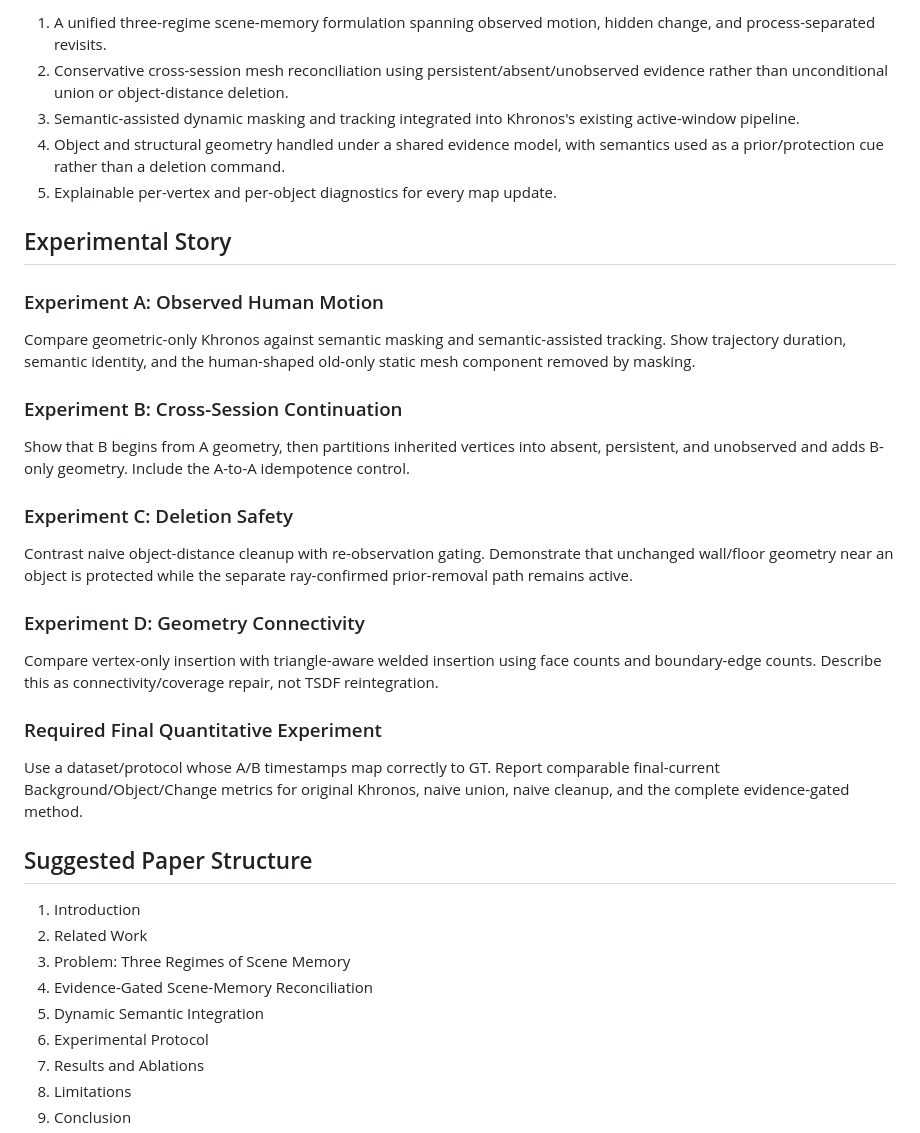
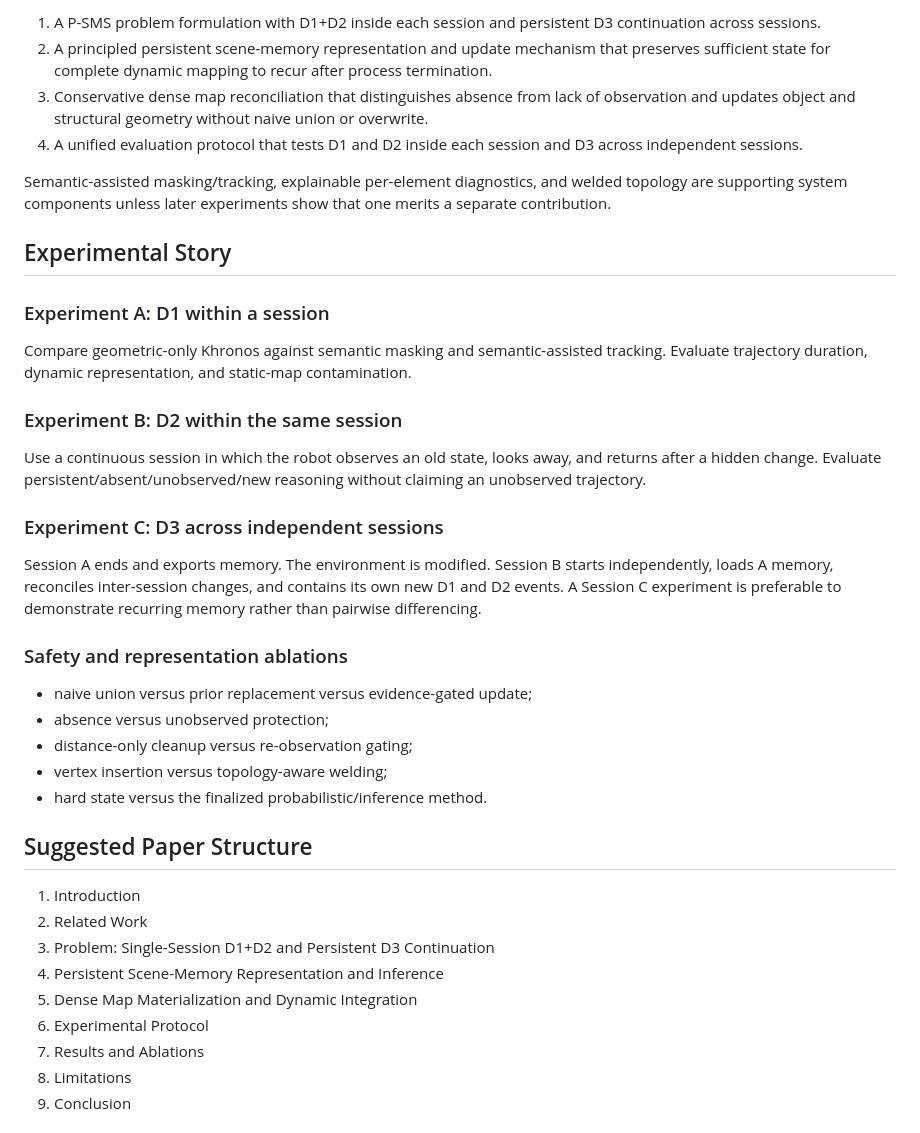
Before and after one commit to giltchcity/myncv---rpsl---daicma, a Markdown page: 01_STORYLINE.md, the part around one of its changes. Rendered like a GitHub page.

```diff
--- a/01_STORYLINE.md
+++ b/01_STORYLINE.md
@@ -149,54 +162,55 @@ These are candidate contributions, subject to quantitative validation:
 
-1. A unified three-regime scene-memory formulation spanning observed motion,
-   hidden change, and process-separated revisits.
-2. Conservative cross-session mesh reconciliation using
-   persistent/absent/unobserved evidence rather than unconditional union or
-   object-distance deletion.
-3. Semantic-assisted dynamic masking and tracking integrated into Khronos's
-   existing active-window pipeline.
-4. Object and structural geometry handled under a shared evidence model, with
-   semantics used as a prior/protection cue rather than a deletion command.
-5. Explainable per-vertex and per-object diagnostics for every map update.
+1. A P-SMS problem formulation with D1+D2 inside each session and persistent D3
+   continuation across sessions.
+2. A principled persistent scene-memory representation and update mechanism that
+   preserves sufficient state for complete dynamic mapping to recur after
+   process termination.
+3. Conservative dense map reconciliation that distinguishes absence from lack
+   of observation and updates object and structural geometry without naive union
+   or overwrite.
+4. A unified evaluation protocol that tests D1 and D2 inside each session and D3
+   across independent sessions.
+
+Semantic-assisted masking/tracking, explainable per-element diagnostics, and
+welded topology are supporting system components unless later experiments show
+that one merits a separate contribution.
 
 ## Experimental Story
 
-### Experiment A: Observed Human Motion
+### Experiment A: D1 within a session
 
 Compare geometric-only Khronos against semantic masking and semantic-assisted
-tracking. Show trajectory duration, semantic identity, and the human-shaped
-old-only static mesh component removed by masking.
+tracking. Evaluate trajectory duration, dynamic representation, and
+static-map contamination.
 
-### Experiment B: Cross-Session Continuation
+### Experiment B: D2 within the same session
 
-Show that B begins from A geometry, then partitions inherited vertices into
-absent, persistent, and unobserved and adds B-only geometry. Include the
-A-to-A idempotence control.
+Use a continuous session in which the robot observes an old state, looks away,
+and returns after a hidden change. Evaluate persistent/absent/unobserved/new
+reasoning without claiming an unobserved trajectory.
 
-### Experiment C: Deletion Safety
+### Experiment C: D3 across independent sessions
 
-Contrast naive object-distance cleanup with re-observation gating. Demonstrate
-that unchanged wall/floor geometry near an object is protected while the
-separate ray-confirmed prior-removal path remains active.
+Session A ends and exports memory. The environment is modified. Session B starts
+independently, loads A memory, reconciles inter-session changes, and contains its
+own new D1 and D2 events. A Session C experiment is preferable to demonstrate
+recurring memory rather than pairwise differencing.
 
-### Experiment D: Geometry Connectivity
+### Safety and representation ablations
 
-Compare vertex-only insertion with triangle-aware welded insertion using face
-counts and boundary-edge counts. Describe this as connectivity/coverage repair,
-not TSDF reintegration.
-
-### Required Final Quantitative Experiment
-
-Use a dataset/protocol whose A/B timestamps map correctly to GT. Report
-comparable final-current Background/Object/Change metrics for original Khronos,
-naive union, naive cleanup, and the complete evidence-gated method.
+- naive union versus prior replacement versus evidence-gated update;
+- absence versus unobserved protection;
+- distance-only cleanup versus re-observation gating;
+- vertex insertion versus topology-aware welding;
+- hard state versus the finalized probabilistic/inference method.
 
 ## Suggested Paper Structure
 
 1. Introduction
 2. Related Work
-3. Problem: Three Regimes of Scene Memory
-4. Evidence-Gated Scene-Memory Reconciliation
-5. Dynamic Semantic Integration
+3. Problem: Single-Session D1+D2 and Persistent D3 Continuation
+4. Persistent Scene-Memory Representation and Inference
+5. Dense Map Materialization and Dynamic Integration
 6. Experimental Protocol
 7. Results and Ablations
 8. Limitations
```
Also changed, not shown: other parts of 01_STORYLINE.md (+108 -95 lines).
